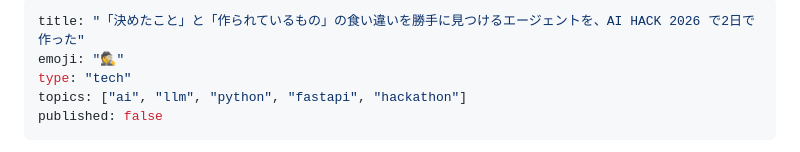
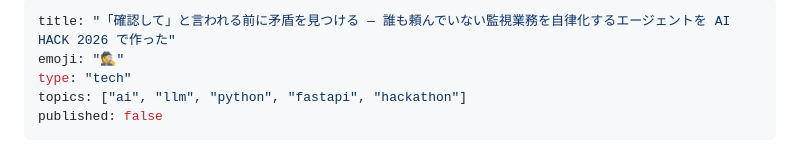
Before and after one commit to ryuga-yoshida/ai-hack-2026, a Markdown page: docs/zenn_draft.md, the part around the change. Drawn GitHub-style.

Commit message:
zenn: タイトル確定

```diff
--- a/docs/zenn_draft.md
+++ b/docs/zenn_draft.md
@@ -1,5 +1,5 @@
 ---
-title: "「決めたこと」と「作られているもの」の食い違いを勝手に見つけるエージェントを、AI HACK 2026 で2日で作った"
+title: "「確認して」と言われる前に矛盾を見つける — 誰も頼んでいない監視業務を自律化するエージェントを AI HACK 2026 で作った"
 emoji: "🕵️"
 type: "tech"
 topics: ["ai", "llm", "python", "fastapi", "hackathon"]
```
